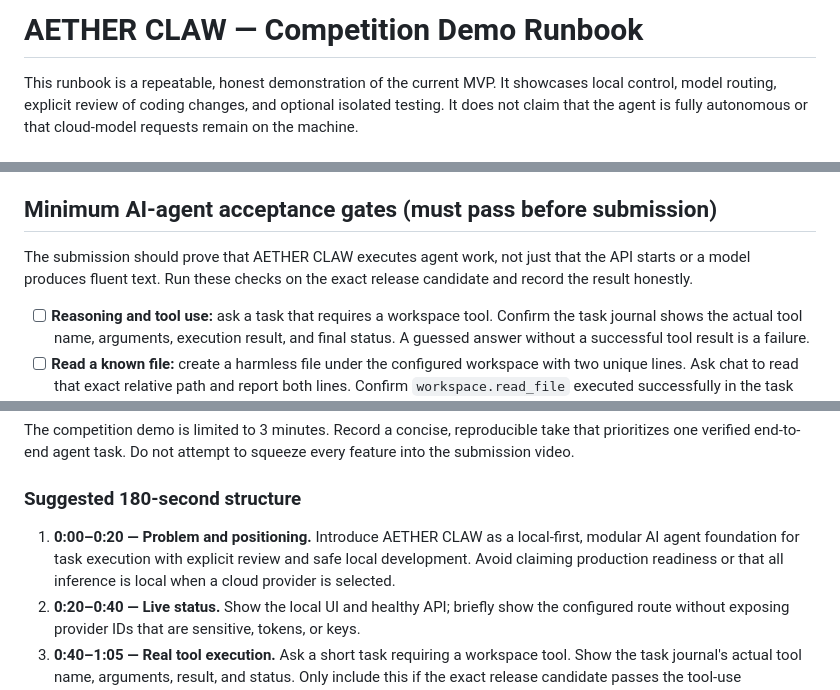
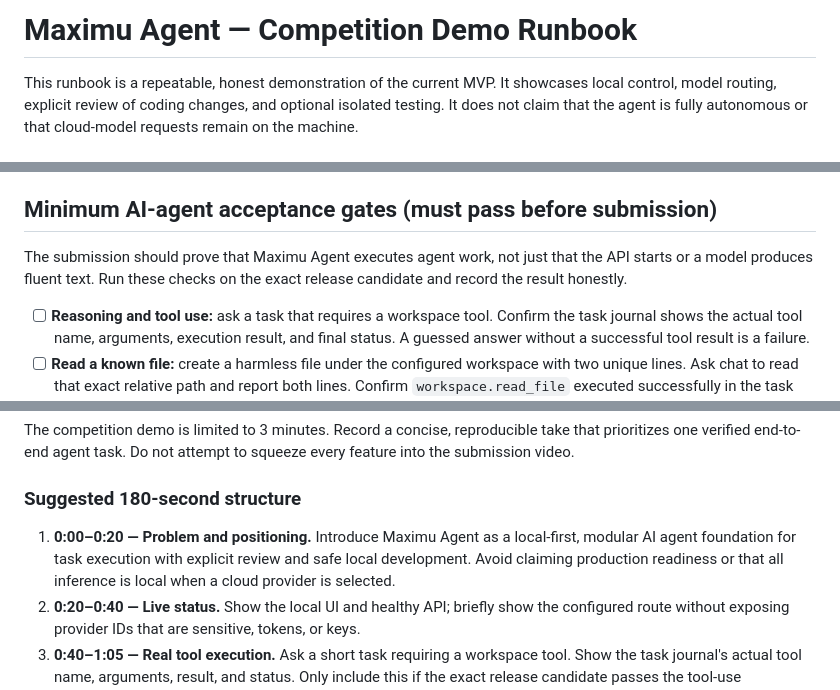
Before and after one commit to bLACKtERMINAL737/AETHER-AGENT, a Markdown page: docs/COMPETITION_DEMO_RUNBOOK.md, 3 parts joined by grey strips. Drawn GitHub-style.

Commit message:
Rename product branding to Maximu Agent

```diff
--- a/docs/COMPETITION_DEMO_RUNBOOK.md
+++ b/docs/COMPETITION_DEMO_RUNBOOK.md
@@ -1,4 +1,4 @@
-# AETHER CLAW — Competition Demo Runbook
+# Maximu Agent — Competition Demo Runbook
 
 This runbook is a repeatable, honest demonstration of the current MVP. It showcases local control, model routing, explicit review of coding changes, and optional isolated testing. It does not claim that the agent is fully autonomous or that cloud-model requests remain on the machine.
 
@@ -19,7 +19,7 @@ Show one end-to-end flow:
 
 ## Minimum AI-agent acceptance gates (must pass before submission)
 
-The submission should prove that AETHER CLAW executes agent work, not just that the API starts or a model produces fluent text. Run these checks on the exact release candidate and record the result honestly.
+The submission should prove that Maximu Agent executes agent work, not just that the API starts or a model produces fluent text. Run these checks on the exact release candidate and record the result honestly.
 
 - [ ] **Reasoning and tool use:** ask a task that requires a workspace tool. Confirm the task journal shows the actual tool name, arguments, execution result, and final status. A guessed answer without a successful tool result is a failure.
 - [ ] **Read a known file:** create a harmless file under the configured workspace with two unique lines. Ask chat to read that exact relative path and report both lines. Confirm `workspace.read_file` executed successfully in the task journal. Listing or searching the file is not a substitute for reading it.
@@ -66,7 +66,7 @@ The competition demo is limited to 3 minutes. Record a concise, reproducible tak
 
 ### Suggested 180-second structure
 
-1. **0:00–0:20 — Problem and positioning.** Introduce AETHER CLAW as a local-first, modular AI agent foundation for task execution with explicit review and safe local development. Avoid claiming production readiness or that all inference is local when a cloud provider is selected.
+1. **0:00–0:20 — Problem and positioning.** Introduce Maximu Agent as a local-first, modular AI agent foundation for task execution with explicit review and safe local development. Avoid claiming production readiness or that all inference is local when a cloud provider is selected.
 2. **0:20–0:40 — Live status.** Show the local UI and healthy API; briefly show the configured route without exposing provider IDs that are sensitive, tokens, or keys.
 3. **0:40–1:05 — Real tool execution.** Ask a short task requiring a workspace tool. Show the task journal's actual tool name, arguments, result, and status. Only include this if the exact release candidate passes the tool-use acceptance gates above.
 4. **1:05–2:25 — Approval-first coding.** Use a harmless sample project, create a proposal, inspect the diff, and show that files remain unchanged until explicit approval. Apply only after reviewing the diff. If this flow is not verified, do not stage it as a successful demo.
```
Also changed, not shown: other parts of docs/COMPETITION_DEMO_RUNBOOK.md (+1 -1 lines).
